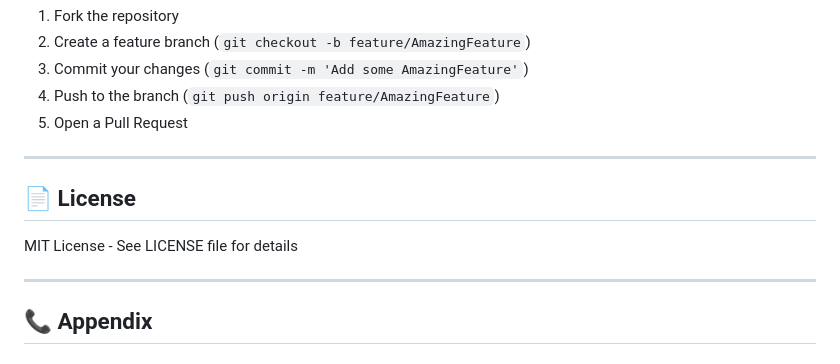
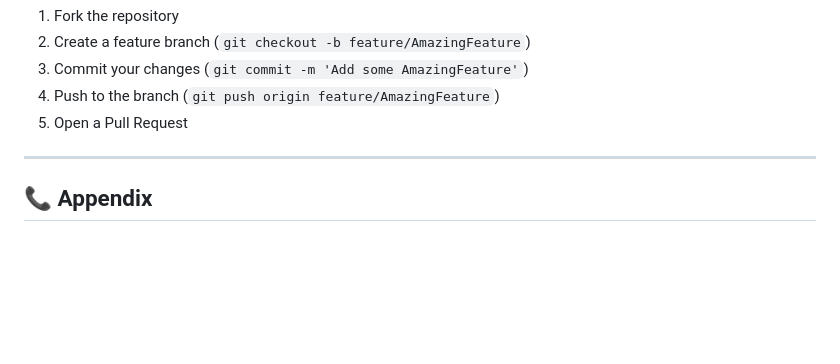
Before and after one commit to pavankumars97531/forgeed, a Markdown page: README.md, the part around the change. Rendered like a GitHub page; blank space fills up the shorter version.

Commit message:
Delete License section from README
Removed License section from README

```diff
--- a/README.md
+++ b/README.md
@@ -700,12 +700,6 @@ Student risk levels are calculated based on quiz performance:
 
 ---
 
-## 📄 License
-
-MIT License - See LICENSE file for details
-
----
-
 ## 📞 Appendix
 
 ### Additional Resources
```
